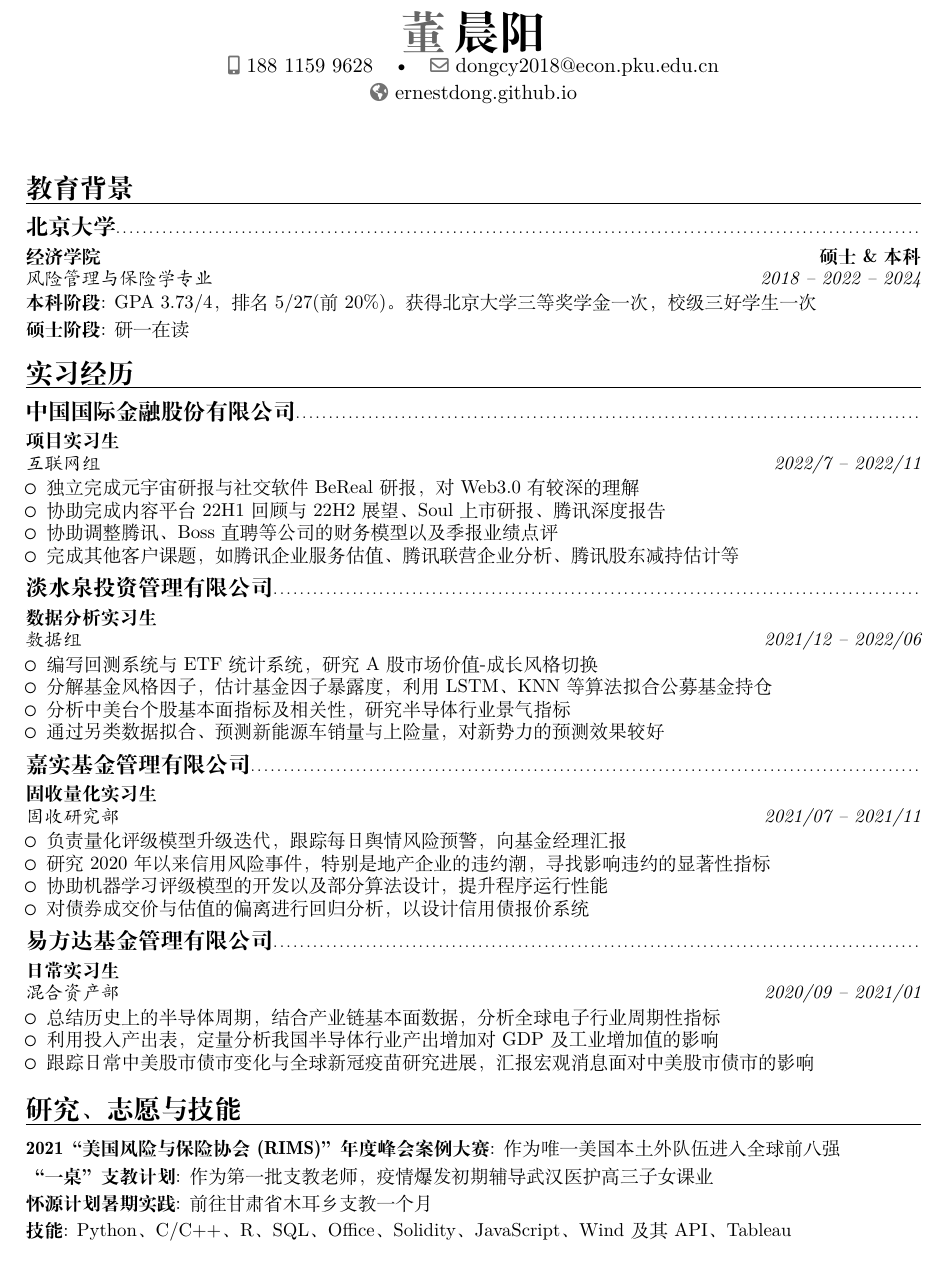
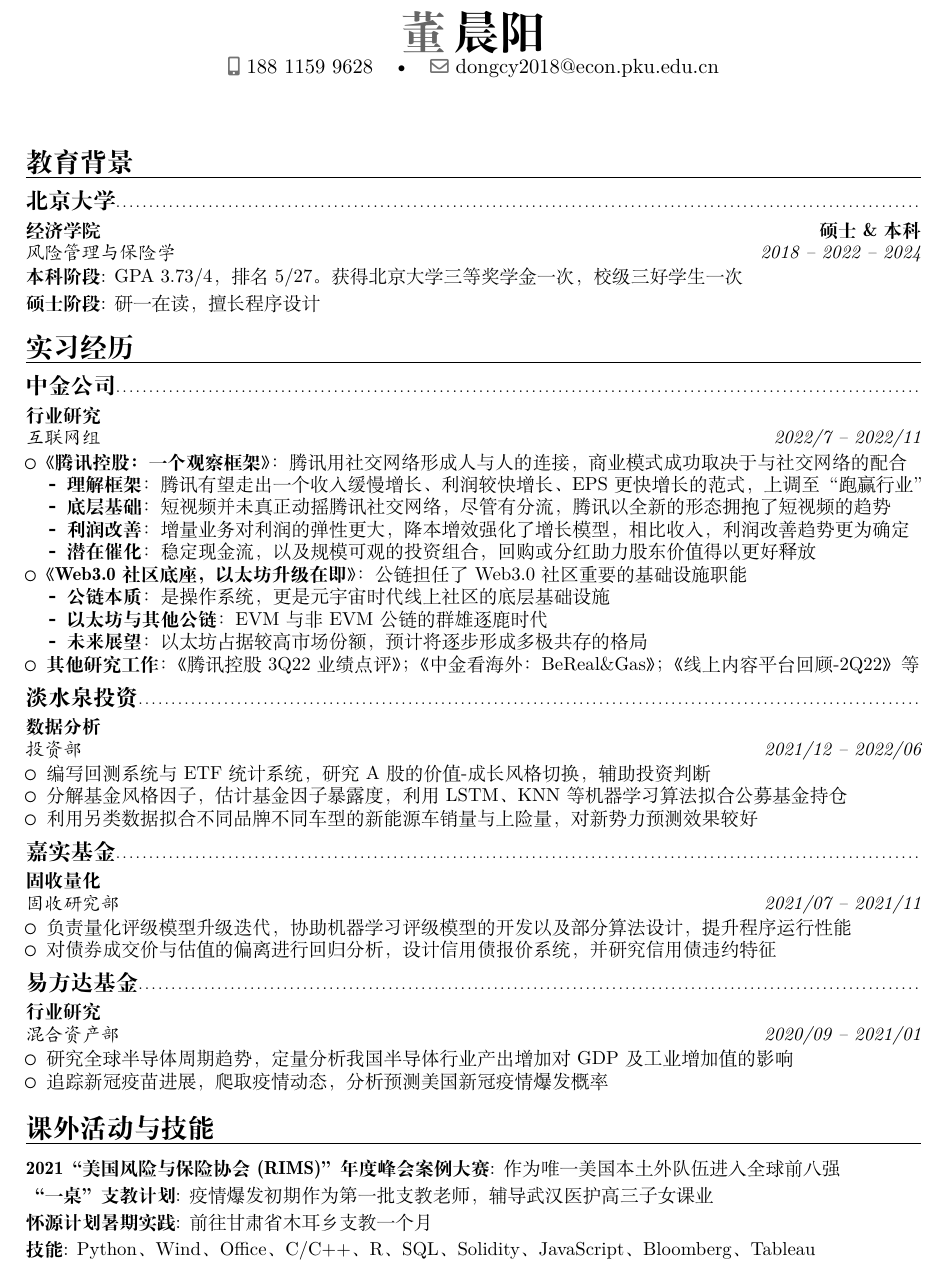
Before and after one commit to ErnestDong/resume, a LaTeX CV (resume.tex): part of the page, cut so that both start at the same text. Compiled offline with XeLaTeX.

Commit message:
resume update

```diff
--- a/resume.tex
+++ b/resume.tex
@@ -4,62 +4,66 @@
 \usepackage{xeCJK}
 \usepackage[scale=0.8]{geometry}
 \name{董}{晨阳}
-% \title{Ernest Dong}
 \phone[mobile]{188~1159~9628}
 \email{dongcy2018@econ.pku.edu.cn}
-\homepage{ernestdong.github.io}
 \photo{./董晨阳/证件照(白底).jpg}
 \begin{document}
+% \linespread{0.5}
 \small{
     \maketitle
 }
 
 \section{教育背景}
 \subsection{北京大学}
-\cventry{2018 -- 2022 -- 2024}{风险管理与保险学专业}{经济学院}{硕士\&本科}{}{
-    \cvitem{本科阶段}{GPA 3.73/4，排名 5/27(前 20\%)。获得北京大学三等奖学金一次，校级三好学生一次}
-    \cvitem{硕士阶段}{研一在读}
+\cventry{2018 -- 2022 -- 2024}{风险管理与保险学}{经济学院}{硕士\&本科}{}{
+    \cvitem{本科阶段}{GPA 3.73/4，排名 5/27。获得北京大学三等奖学金一次，校级三好学生一次}
+    \cvitem{硕士阶段}{研一在读，擅长程序设计}
 }
 \section{实习经历}
-\subsection{中国国际金融股份有限公司}
-\cventry{2022/7 -- 2022/11}{互联网组}{项目实习生}{}{}{
+\subsection{中金公司}
+\cventry{2022/7 -- 2022/11}{互联网组}{行业研究}{}{}{
     \begin{itemize}
-        \item 独立完成元宇宙研报与社交软件BeReal研报，对Web3.0有较深的理解
-        \item 协助完成内容平台22H1回顾与22H2展望、Soul上市研报、腾讯深度报告
-        \item 协助调整腾讯、Boss直聘等公司的财务模型以及季报业绩点评
-        \item 完成其他客户课题，如腾讯企业服务估值、腾讯联营企业分析、腾讯股东减持估计等
+        \item \textbf{《腾讯控股：一个观察框架》}：腾讯用社交网络形成人与人的连接，商业模式成功取决于与社交网络的配合
+        \begin{itemize}
+            \item \textbf{理解框架}：腾讯有望走出一个收入缓慢增长、利润较快增长、EPS 更快增长的范式，上调至“跑赢行业”
+            \item \textbf{底层基础}：短视频并未真正动摇腾讯社交网络，尽管有分流，腾讯以全新的形态拥抱了短视频的趋势
+            \item \textbf{利润改善}：增量业务对利润的弹性更大，降本增效强化了增长模型，相比收入，利润改善趋势更为确定
+            \item \textbf{潜在催化}：稳定现金流，以及规模可观的投资组合，回购或分红助力股东价值得以更好释放
+        \end{itemize}
+        \item \textbf{《Web3.0社区底座，以太坊升级在即》}：公链担任了Web3.0社区重要的基础设施职能
+        \begin{itemize}
+            \item \textbf{公链本质}：是操作系统，更是元宇宙时代线上社区的底层基础设施
+            \item \textbf{以太坊与其他公链}：EVM与非EVM公链的群雄逐鹿时代
+            \item \textbf{未来展望}：以太坊占据较高市场份额，预计将逐步形成多极共存的格局
+        \end{itemize}
+        \item \textbf{其他研究工作}：《腾讯控股3Q22业绩点评》；《中金看海外：BeReal\&Gas》；《线上内容平台回顾-2Q22》等
     \end{itemize}
 }
-\subsection{淡水泉投资管理有限公司}
-\cventry{2021/12 -- 2022/06}{数据组}{数据分析实习生}{}{}{
+\subsection{淡水泉投资}
+\cventry{2021/12 -- 2022/06}{投资部}{数据分析}{}{}{
     \begin{itemize}
-        \item 编写回测系统与ETF统计系统，研究A股市场价值-成长风格切换
-        \item 分解基金风格因子，估计基金因子暴露度，利用LSTM、KNN等算法拟合公募基金持仓
-        \item 分析中美台个股基本面指标及相关性，研究半导体行业景气指标
-        \item 通过另类数据拟合、预测新能源车销量与上险量，对新势力的预测效果较好
+        \item 编写回测系统与ETF统计系统，研究A股的价值-成长风格切换，辅助投资判断
+        \item 分解基金风格因子，估计基金因子暴露度，利用LSTM、KNN等机器学习算法拟合公募基金持仓
+        \item 利用另类数据拟合不同品牌不同车型的新能源车销量与上险量，对新势力预测效果较好
     \end{itemize}
 }
-\subsection{嘉实基金管理有限公司}
-\cventry{2021/07 -- 2021/11}{固收研究部}{固收量化实习生}{}{}{
+\subsection{嘉实基金}
+\cventry{2021/07 -- 2021/11}{固收研究部}{固收量化}{}{}{
     \begin{itemize}
-        \item 负责量化评级模型升级迭代，跟踪每日舆情风险预警，向基金经理汇报
-        \item 研究 2020 年以来信用风险事件，特别是地产企业的违约潮，寻找影响违约的显著性指标
-        \item 协助机器学习评级模型的开发以及部分算法设计，提升程序运行性能
-        \item 对债券成交价与估值的偏离进行回归分析，以设计信用债报价系统
+        \item 负责量化评级模型升级迭代，协助机器学习评级模型的开发以及部分算法设计，提升程序运行性能
+        \item 对债券成交价与估值的偏离进行回归分析，设计信用债报价系统，并研究信用债违约特征
     \end{itemize}
 }
-\subsection{易方达基金管理有限公司}
-\cventry{2020/09 -- 2021/01}{混合资产部}{日常实习生}{}{}{
+\subsection{易方达基金}
+\cventry{2020/09 -- 2021/01}{混合资产部}{行业研究}{}{}{
     \begin{itemize}
-        \item 总结历史上的半导体周期，结合产业链基本面数据，分析全球电子行业周期性指标
-        \item 利用投入产出表，定量分析我国半导体行业产出增加对GDP及工业增加值的影响
-        \item 跟踪日常中美股市债市变化与全球新冠疫苗研究进展，汇报宏观消息面对中美股市债市的影响
+        \item 研究全球半导体周期趋势，定量分析我国半导体行业产出增加对GDP及工业增加值的影响
+        \item 追踪新冠疫苗进展，爬取疫情动态，分析预测美国新冠疫情爆发概率
     \end{itemize}
 }
-\section{研究、志愿与技能}
+\section{课外活动与技能}
 \cvitem{2021“美国风险与保险协会(RIMS)”年度峰会案例大赛}{\small 作为唯一美国本土外队伍进入全球前八强}
-\cvitem{“一桌”支教计划}{\small 作为第一批支教老师，疫情爆发初期辅导武汉医护高三子女课业}
+\cvitem{“一桌”支教计划}{\small 疫情爆发初期作为第一批支教老师，辅导武汉医护高三子女课业}
 \cvitem{怀源计划暑期实践}{\small 前往甘肃省木耳乡支教一个月}
-\cvitem{技能}{\small Python、C/C++、R、SQL、Office、Solidity、JavaScript、Wind 及其 API、Tableau}
-% \cvitem{熟悉标的}{\small 腾讯、蔚小理、中芯国际等}
+\cvitem{技能}{\small Python、Wind、Office、C/C++、R、SQL、Solidity、JavaScript、Bloomberg、Tableau}
 \end{document}
```
